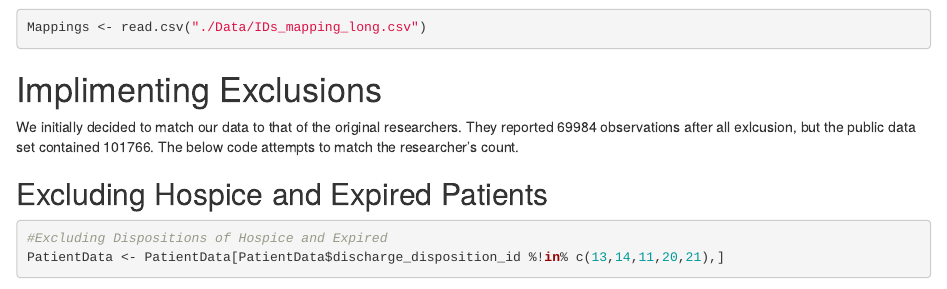
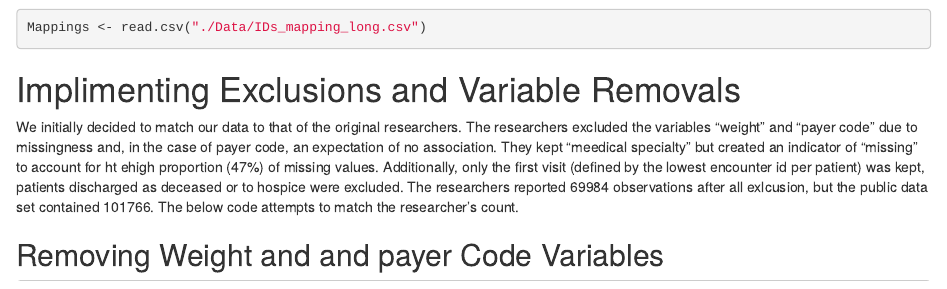
Before and after one commit to rwbuie/IPHIE2018-Group3-SVM, an R Markdown document (Group_3_Project.Rmd): the page in a window 1100 px wide, from 560 px down. Rendered offline with R 4.5, knitr and Pandoc, with nearby package versions; some code elsewhere in the file could not run offline.

Commit message:
removed weight and payer code

````diff
--- a/Group_3_Project.Rmd
+++ b/Group_3_Project.Rmd
@@ -37,6 +37,10 @@ Mappings <- read.csv("./Data/IDs_mapping_long.csv")
 
 ```
 
-# Implimenting Exclusions
+# Implimenting Exclusions and Variable Removals
 
-We initially decided to match our data to that of the original researchers. They reported 69984 observations after all exlcusion, but the public data set contained 101766. The below code attempts to match the researcher's count.
+We initially decided to match our data to that of the original researchers. The researchers excluded the variables "weight" and "payer code" due to missingness and, in the case of payer code, an expectation of no association. They kept "meedical specialty" but created an indicator of "missing" to account for ht ehigh proportion (47%) of missing values. Additionally, only the first visit (defined by the lowest encounter id per patient) was kept, patients discharged as deceased or to hospice were excluded. The researchers reported 69984 observations after all exlcusion, but the public data set contained 101766. The below code attempts to match the researcher's count.
+
+## Removing Weight and and payer Code Variables
+
+```{r remove_unused_variables}
````
Also changed, not shown: Group_3_Project.Rmd (3 more changed lines).
